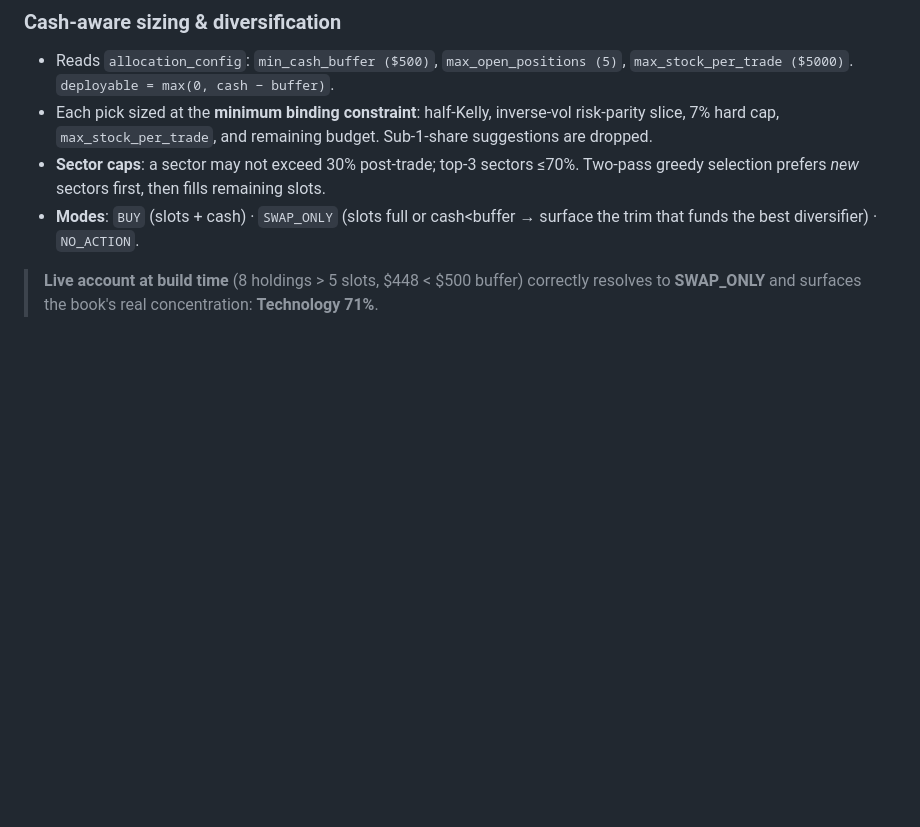
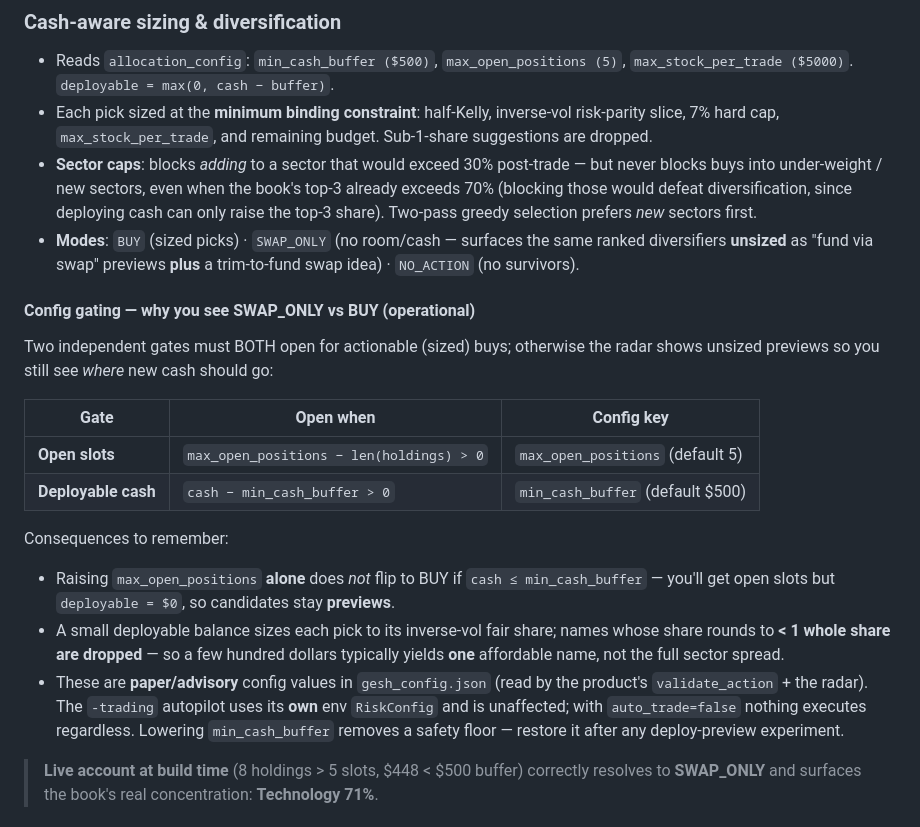
Before and after one commit to gesh75/Gesh-Project, a Markdown page: docs/DIVERSIFICATION_RADAR.md, the part around the change. GitHub-like rendering; blank space fills up the shorter version.

Commit message:
docs(invest): document config gating (slots + cash) for SWAP_ONLY vs BUY
Records the two-gate operational behavior surfaced in testing: actionable buys
need BOTH open_slots (max_open_positions - holdings) AND deployable cash
(cash - min_cash_buffer); otherwise the radar shows unsized "fund via swap"
previews. Notes that raising max_open_positions alone won't flip to BUY while
cash <= buffer, that small balances drop sub-1-share names, and that these
gesh_config.json values are paper/advisory (the -trading autopilot uses its own
RiskConfig and is unaffected; auto_trade=false executes nothing). Also corrects
the sector-cap description (blocks adding to over-weight sectors; never blocks
diversifying buys) to match the implementation.

```diff
--- a/docs/DIVERSIFICATION_RADAR.md
+++ b/docs/DIVERSIFICATION_RADAR.md
@@ -58,10 +58,34 @@ Missing data never manufactures a confluence point.
 - Each pick sized at the **minimum binding constraint**: half-Kelly, inverse-vol
   risk-parity slice, 7% hard cap, `max_stock_per_trade`, and remaining budget. Sub-1-share
   suggestions are dropped.
-- **Sector caps**: a sector may not exceed 30% post-trade; top-3 sectors ≤70%. Two-pass
-  greedy selection prefers *new* sectors first, then fills remaining slots.
-- **Modes**: `BUY` (slots + cash) · `SWAP_ONLY` (slots full or cash<buffer → surface the
-  trim that funds the best diversifier) · `NO_ACTION`.
+- **Sector caps**: blocks *adding* to a sector that would exceed 30% post-trade — but
+  never blocks buys into under-weight / new sectors, even when the book's top-3 already
+  exceeds 70% (blocking those would defeat diversification, since deploying cash can only
+  raise the top-3 share). Two-pass greedy selection prefers *new* sectors first.
+- **Modes**: `BUY` (sized picks) · `SWAP_ONLY` (no room/cash — surfaces the same ranked
+  diversifiers **unsized** as "fund via swap" previews **plus** a trim-to-fund swap idea)
+  · `NO_ACTION` (no survivors).
+
+#### Config gating — why you see SWAP_ONLY vs BUY (operational)
+
+Two independent gates must BOTH open for actionable (sized) buys; otherwise the radar
+shows unsized previews so you still see *where* new cash should go:
+
+| Gate | Open when | Config key |
+|---|---|---|
+| **Open slots** | `max_open_positions − len(holdings) > 0` | `max_open_positions` (default 5) |
+| **Deployable cash** | `cash − min_cash_buffer > 0` | `min_cash_buffer` (default $500) |
+
+Consequences to remember:
+- Raising `max_open_positions` **alone** does *not* flip to BUY if `cash ≤ min_cash_buffer`
+  — you'll get open slots but `deployable = $0`, so candidates stay **previews**.
+- A small deployable balance sizes each pick to its inverse-vol fair share; names whose
+  share rounds to **< 1 whole share are dropped** — so a few hundred dollars typically
+  yields **one** affordable name, not the full sector spread.
+- These are **paper/advisory** config values in `gesh_config.json` (read by the product's
+  `validate_action` + the radar). The `-trading` autopilot uses its **own** env `RiskConfig`
+  and is unaffected; with `auto_trade=false` nothing executes regardless. Lowering
+  `min_cash_buffer` removes a safety floor — restore it after any deploy-preview experiment.
 
 > **Live account at build time** (8 holdings > 5 slots, $448 < $500 buffer) correctly
 > resolves to **SWAP_ONLY** and surfaces the book's real concentration: **Technology 71%**.
```
